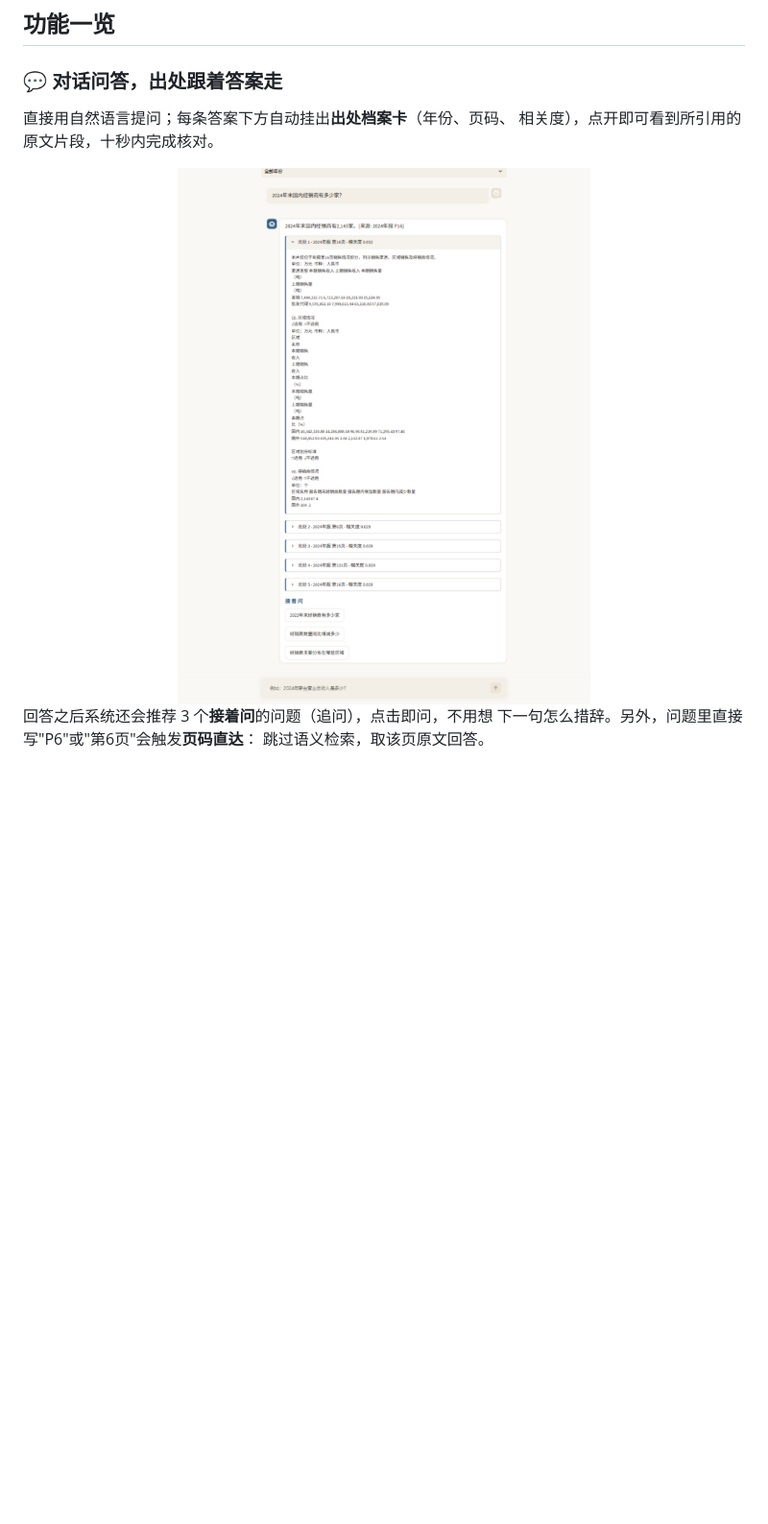
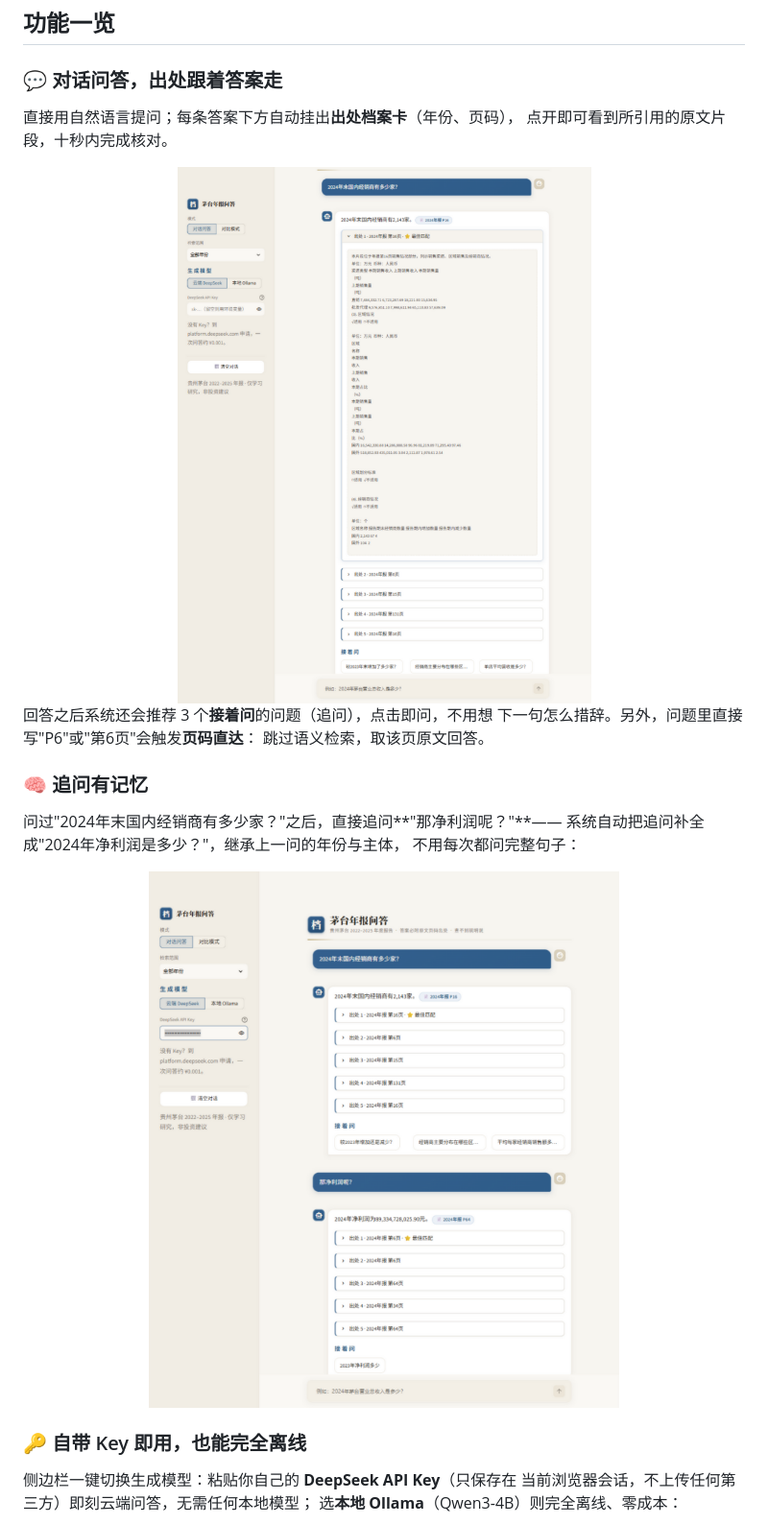
Before and after one commit to TheSKY-3/maotai-annual-report-rag, a Markdown page: README.md, the part around one of its changes. Shown at 96% size. Drawn GitHub-style; pictures changed too: docs/screenshots/chat_memory.png (added), docs/screenshots/source_card.png; blank space fills up the shorter version.

```diff
--- a/README.md
+++ b/README.md
@@ -54,8 +56,8 @@
 
 ### 💬 对话问答，出处跟着答案走
 
-直接用自然语言提问；每条答案下方自动挂出**出处档案卡**（年份、页码、
-相关度），点开即可看到所引用的原文片段，十秒内完成核对。
+直接用自然语言提问；每条答案下方自动挂出**出处档案卡**（年份、页码），
+点开即可看到所引用的原文片段，十秒内完成核对。
 
 <div align="center">
 <img src="docs/screenshots/source_card.png" width="720" alt="出处档案卡"/>
@@ -64,3 +66,20 @@
 回答之后系统还会推荐 3 个**接着问**的问题（追问），点击即问，不用想
 下一句怎么措辞。另外，问题里直接写"P6"或"第6页"会触发**页码直达**：
 跳过语义检索，取该页原文回答。
+
+### 🧠 追问有记忆
+
+问过"2024年末国内经销商有多少家？"之后，直接追问**"那净利润呢？"**——
+系统自动把追问补全成"2024年净利润是多少？"，继承上一问的年份与主体，
+不用每次都问完整句子：
+
+<div align="center">
+<img src="docs/screenshots/chat_memory.png" width="720" alt="多轮追问记忆"/>
+</div>
+
+### 🔑 自带 Key 即用，也能完全离线
+
+侧边栏一键切换生成模型：粘贴你自己的 **DeepSeek API Key**（只保存在
+当前浏览器会话，不上传任何第三方）即刻云端问答，无需任何本地模型；
+选**本地 Ollama**（Qwen3-4B）则完全离线、零成本：
+
```
Also changed, not shown: other parts of README.md (+49 -26 lines), docs/screenshots/chat_citations.png, docs/screenshots/compare_mode.png, docs/screenshots/refusal.png, docs/screenshots/settings_key.png (added), 10 other files.
